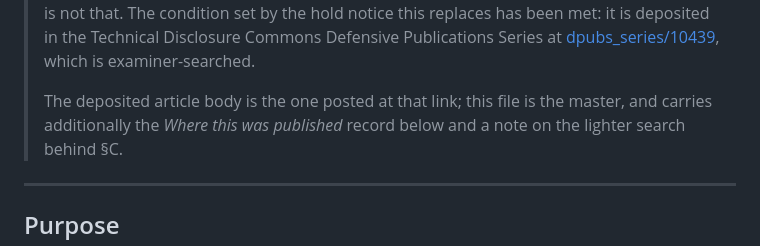
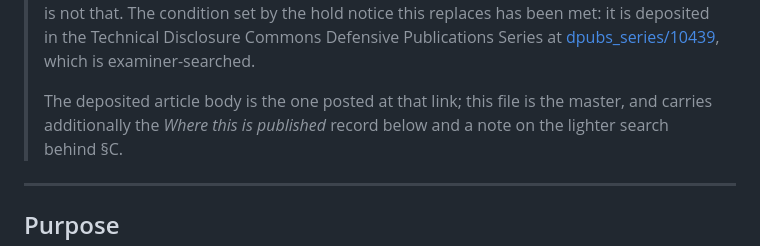
Before and after one commit to halfmarble/SteadyHeartBeat, a Markdown page: docs/PRIOR_ART_WARMUP_READINESS.md, the part around the change. Drawn GitHub-style.

Commit message:
Fix a section reference in PRIOR_ART_WARMUP_READINESS.md

```diff
--- a/docs/PRIOR_ART_WARMUP_READINESS.md
+++ b/docs/PRIOR_ART_WARMUP_READINESS.md
@@ -14,7 +14,7 @@
 > [dpubs_series/10439](https://www.tdcommons.org/dpubs_series/10439), which is examiner-searched.
 >
 > The deposited article body is the one posted at that link; this file is the
-> master, and carries additionally the *Where this was published* record below and a note on the
+> master, and carries additionally the *Where this is published* record below and a note on the
 > lighter search behind §C.
 
 ---
```
